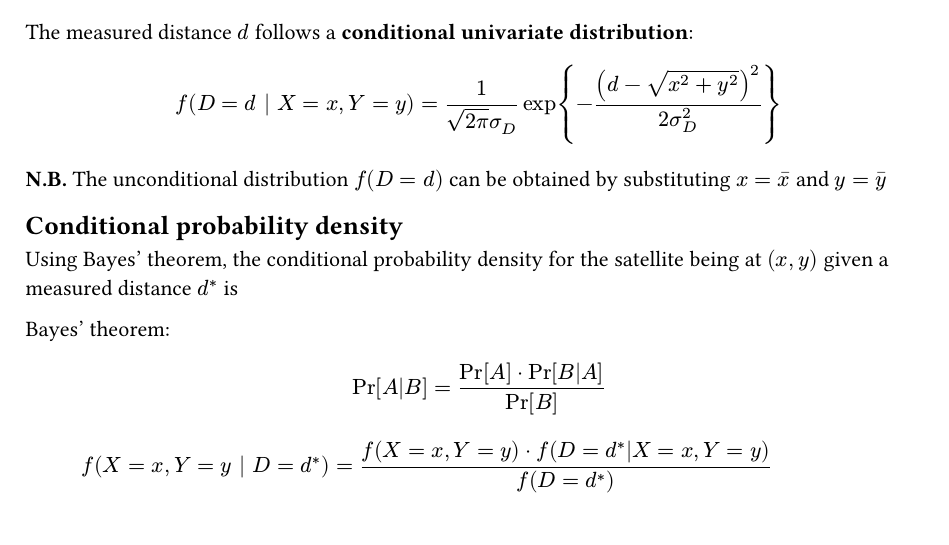
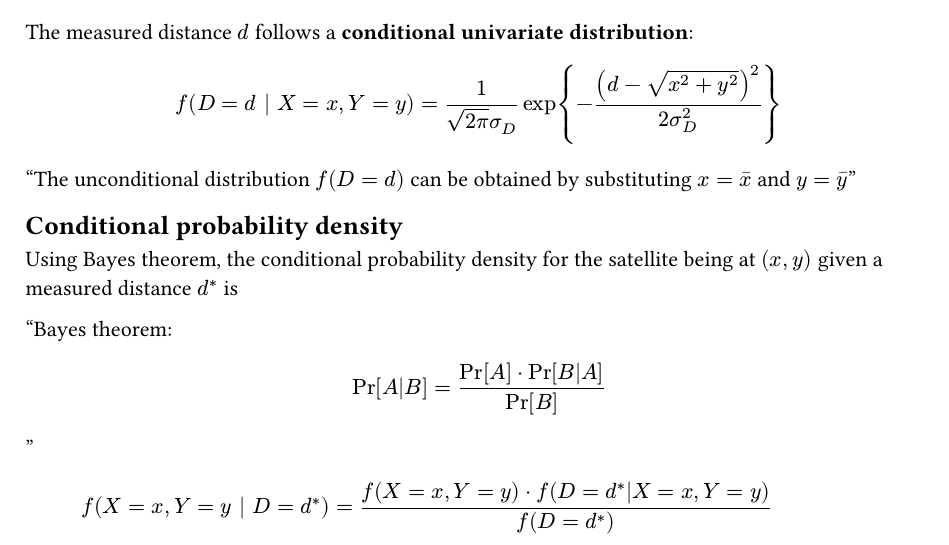
Before and after one commit to vsheg/website, a Typst document (posts/2023-10-31-conditional-probability/_content.typ): part of page 1 of 2, cut so that both start at the same text. Compiled offline with Typst 0.15.

Commit message:
upd: add quotes

```diff
--- a/posts/2023-10-31-conditional-probability/_content.typ
+++ b/posts/2023-10-31-conditional-probability/_content.typ
@@ -21,17 +21,20 @@ $
   f(D = d | X = x, Y = y) = 1 / (sqrt(2 pi) sigma_D) exp {-(d - sqrt(x^2 + y^2))^2 / (2 sigma^2_D)}
 $
 
-*N.B.* The unconditional distribution $f(D=d)$ can be obtained by substituting $x=macron(x)$ and $y=macron(y)$
+#quote[
+  The unconditional distribution $f(D=d)$ can be obtained by substituting $x=macron(x)$ and $y=macron(y)$
+]
 
 == Conditional probability density
 
-Using Bayes' theorem, the conditional probability density for the satellite being at $(x, y)$ given
+Using Bayes theorem, the conditional probability density for the satellite being at $(x, y)$ given
 a measured distance $d^*$ is
 
-Bayes' theorem:
-$
-  Pr[A|B] = (Pr[A] dot Pr[B|A]) / Pr[B]
-$
+#quote[Bayes theorem:
+  $
+    Pr[A|B] = (Pr[A] dot Pr[B|A]) / Pr[B]
+  $
+]
 
 $
   f(X = x, Y = y | D = d^*)
```
